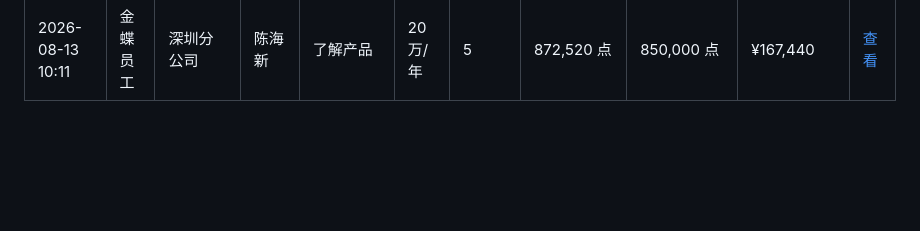
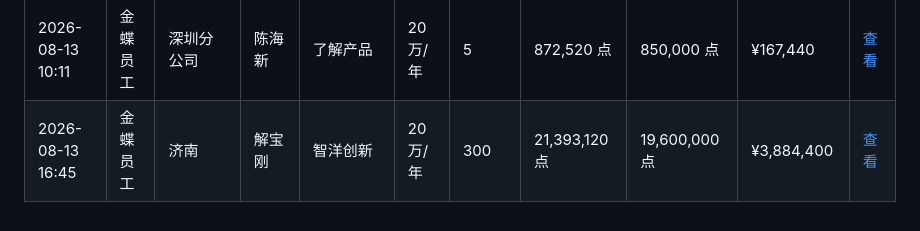
Before and after one commit to zoumaotao/lingee_unit_calculate, a Markdown page: records.md, the part around the change. Rendered like a GitHub page; blank space fills up the shorter version.

Commit message:
添加增购测算记录 (2026/8/13 16:45:46)

```diff
--- a/records.md
+++ b/records.md
@@ -113,3 +113,4 @@
 | 2026-08-12 10:32 | 金蝶员工 | 宁波分公司 | 邹剑 | A | 50万/年 | 200 | 872,520 点 | 0 点 | ¥237,600 | [查看](data/A_%E9%82%B9%E5%89%91_2026-08-12T02-32-36.md) |
 | 2026-08-12 17:55 | 金蝶员工 | 上海 | 陈慧 | ABC | 1万/年 | 10 | 288,000 点 | 230,000 点 | ¥57,880 | [查看](data/ABC_%E9%99%88%E6%85%A7_2026-08-12T09-55-19.md) |
 | 2026-08-13 10:11 | 金蝶员工 | 深圳分公司 | 陈海新 | 了解产品 | 20万/年 | 5 | 872,520 点 | 850,000 点 | ¥167,440 | [查看](data/%E4%BA%86%E8%A7%A3%E4%BA%A7%E5%93%81_%E9%99%88%E6%B5%B7%E6%96%B0_2026-08-13T02-11-05.md) |
+| 2026-08-13 16:45 | 金蝶员工 | 济南 | 解宝刚 | 智洋创新 | 20万/年 | 300 | 21,393,120 点 | 19,600,000 点 | ¥3,884,400 | [查看](data/%E6%99%BA%E6%B4%8B%E5%88%9B%E6%96%B0_%E8%A7%A3%E5%AE%9D%E5%88%9A_2026-08-13T08-45-41.md) |
```
